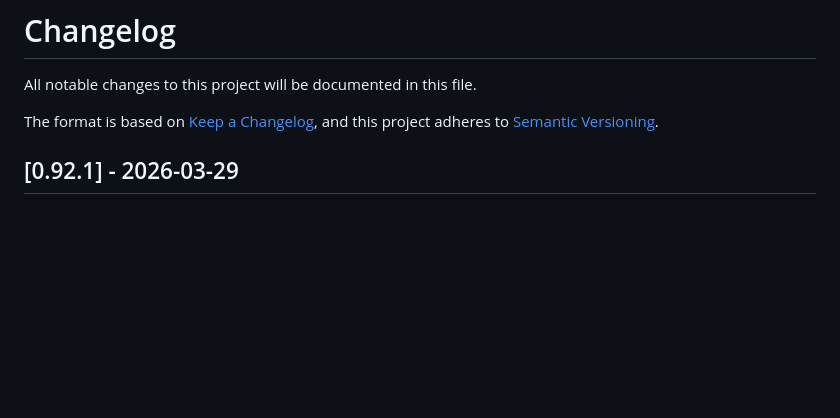
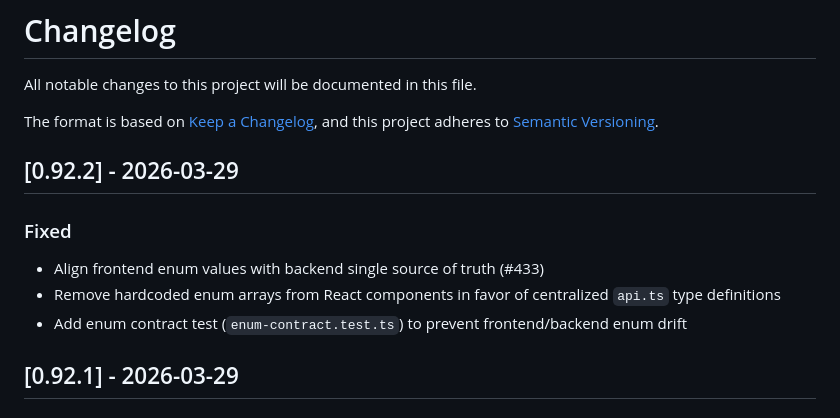
Before and after one commit to KeplerOps/Ground-Control, a Markdown page: CHANGELOG.md, the part around the change. GitHub-like rendering; blank space fills up the shorter version.

Commit message:
Update changelog

```diff
--- a/CHANGELOG.md
+++ b/CHANGELOG.md
@@ -4,6 +4,16 @@ All notable changes to this project will be documented in this file.
 
 The format is based on [Keep a Changelog](https://keepachangelog.com/en/1.1.0/),
 and this project adheres to [Semantic Versioning](https://semver.org/spec/v2.0.0.html).
+
+## [0.92.2] - 2026-03-29
+
+### Fixed
+
+- Align frontend enum values with backend single source of truth (#433)
+- Remove hardcoded enum arrays from React components in favor of
+  centralized `api.ts` type definitions
+- Add enum contract test (`enum-contract.test.ts`) to prevent
+  frontend/backend enum drift
 
 ## [0.92.1] - 2026-03-29
 
```
